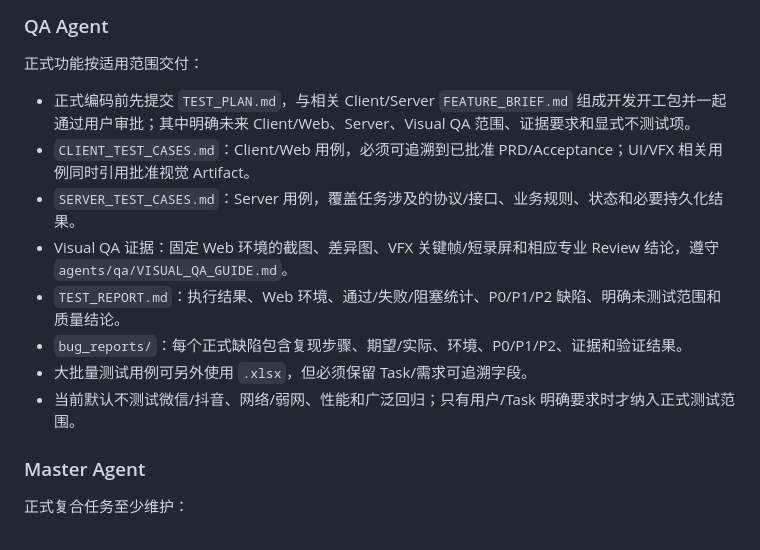
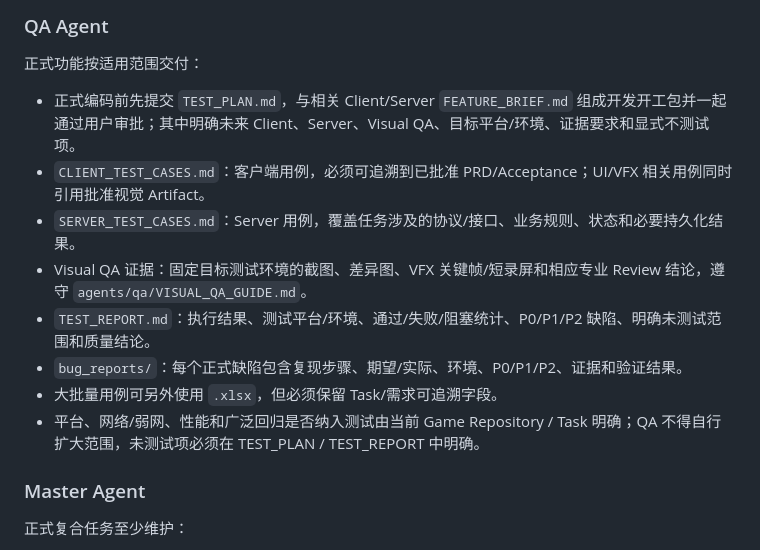
Before and after one commit to YuanQuan/ai-studio-template, a Markdown page: rules/artifact_contract.md, the part around the change. Drawn GitHub-style.

Commit message:
refactor: make artifact contract project-neutral

```diff
--- a/rules/artifact_contract.md
+++ b/rules/artifact_contract.md
@@ -80,14 +80,14 @@ Tech Lead 负责公共配置的结构、字段类型、ID/引用、约束、校
 
 ### QA Agent
 正式功能按适用范围交付：
-- 正式编码前先提交 `TEST_PLAN.md`，与相关 Client/Server `FEATURE_BRIEF.md` 组成开发开工包并一起通过用户审批；其中明确未来 Client/Web、Server、Visual QA 范围、证据要求和显式不测试项。
-- `CLIENT_TEST_CASES.md`：Client/Web 用例，必须可追溯到已批准 PRD/Acceptance；UI/VFX 相关用例同时引用批准视觉 Artifact。
+- 正式编码前先提交 `TEST_PLAN.md`，与相关 Client/Server `FEATURE_BRIEF.md` 组成开发开工包并一起通过用户审批；其中明确未来 Client、Server、Visual QA、目标平台/环境、证据要求和显式不测试项。
+- `CLIENT_TEST_CASES.md`：客户端用例，必须可追溯到已批准 PRD/Acceptance；UI/VFX 相关用例同时引用批准视觉 Artifact。
 - `SERVER_TEST_CASES.md`：Server 用例，覆盖任务涉及的协议/接口、业务规则、状态和必要持久化结果。
-- Visual QA 证据：固定 Web 环境的截图、差异图、VFX 关键帧/短录屏和相应专业 Review 结论，遵守 `agents/qa/VISUAL_QA_GUIDE.md`。
-- `TEST_REPORT.md`：执行结果、Web 环境、通过/失败/阻塞统计、P0/P1/P2 缺陷、明确未测试范围和质量结论。
+- Visual QA 证据：固定目标测试环境的截图、差异图、VFX 关键帧/短录屏和相应专业 Review 结论，遵守 `agents/qa/VISUAL_QA_GUIDE.md`。
+- `TEST_REPORT.md`：执行结果、测试平台/环境、通过/失败/阻塞统计、P0/P1/P2 缺陷、明确未测试范围和质量结论。
 - `bug_reports/`：每个正式缺陷包含复现步骤、期望/实际、环境、P0/P1/P2、证据和验证结果。
-- 大批量测试用例可另外使用 `.xlsx`，但必须保留 Task/需求可追溯字段。
-- 当前默认不测试微信/抖音、网络/弱网、性能和广泛回归；只有用户/Task 明确要求时才纳入正式测试范围。
+- 大批量用例可另外使用 `.xlsx`，但必须保留 Task/需求可追溯字段。
+- 平台、网络/弱网、性能和广泛回归是否纳入测试由当前 Game Repository / Task 明确；QA 不得自行扩大范围，未测试项必须在 TEST_PLAN / TEST_REPORT 中明确。
 
 ### Master Agent
 正式复合任务至少维护：
```
